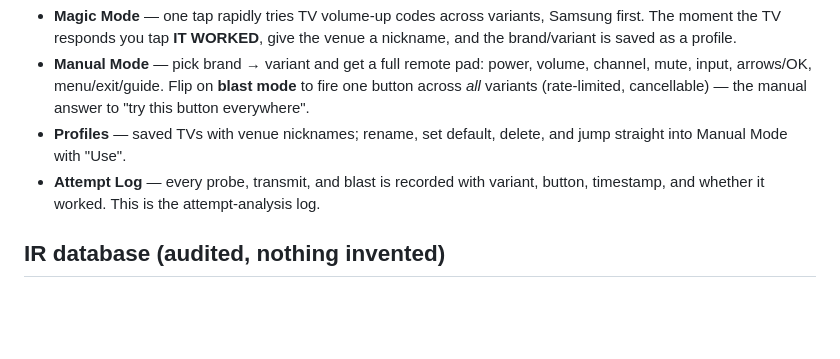
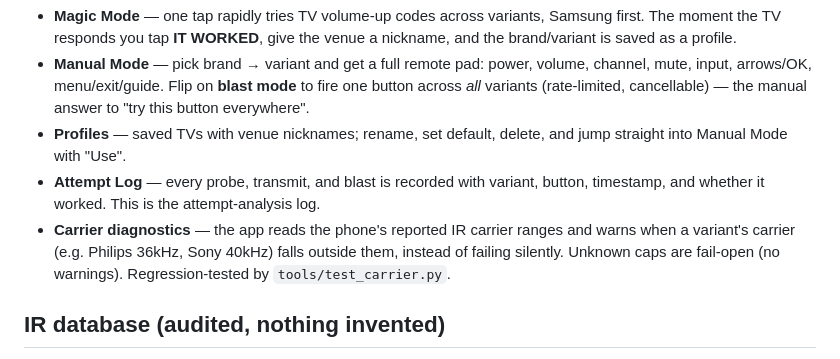
Before and after one commit to YEAHDOGS/remote, a Markdown page: README.md, the part around the change. GitHub-like rendering; blank space fills up the shorter version.

Commit message:
docs: note carrier diagnostics in README

```diff
--- a/README.md
+++ b/README.md
@@ -16,6 +16,10 @@ OnePlus 12R) into a universal TV remote.
   and jump straight into Manual Mode with "Use".
 - **Attempt Log** — every probe, transmit, and blast is recorded with variant,
   button, timestamp, and whether it worked. This is the attempt-analysis log.
+- **Carrier diagnostics** — the app reads the phone's reported IR carrier
+  ranges and warns when a variant's carrier (e.g. Philips 36kHz, Sony 40kHz)
+  falls outside them, instead of failing silently. Unknown caps are fail-open
+  (no warnings). Regression-tested by `tools/test_carrier.py`.
 
 ## IR database (audited, nothing invented)
 
```
